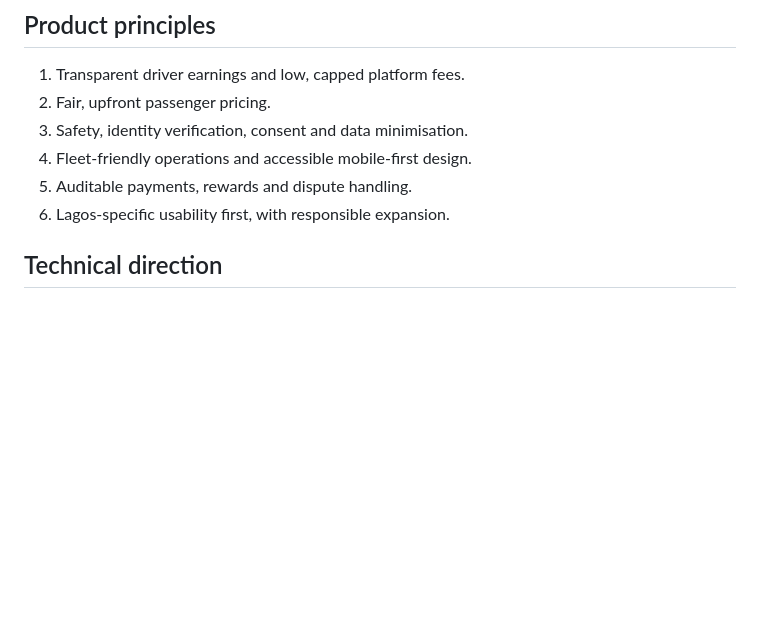
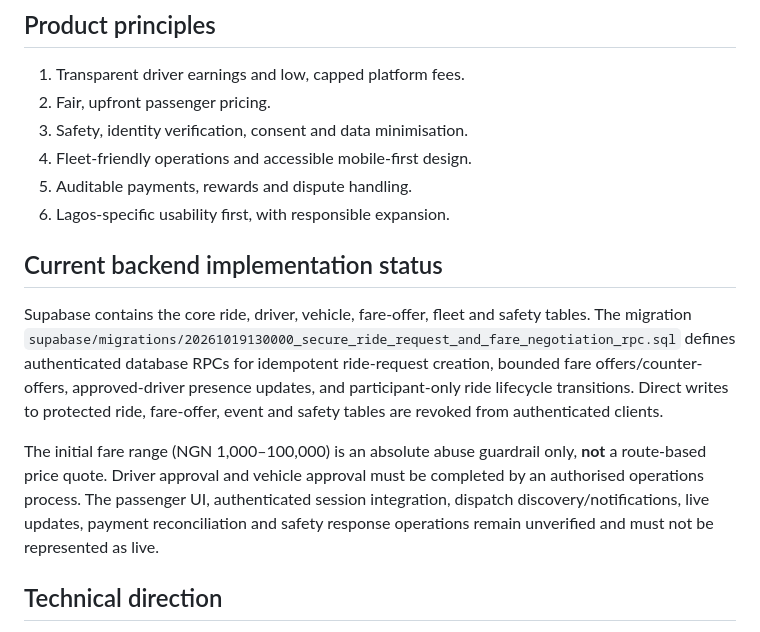
Before and after one commit to EmeraldArcher1/LagosGo, a Markdown page: README.md, the part around the change. GitHub-like rendering; blank space fills up the shorter version.

Commit message:
Document secure ride RPC backend and remaining launch blockers

```diff
--- a/README.md
+++ b/README.md
@@ -45,6 +45,12 @@ See [BACKLOG.md](./BACKLOG.md) for priorities, acceptance criteria and status. T
 4. Fleet-friendly operations and accessible mobile-first design.
 5. Auditable payments, rewards and dispute handling.
 6. Lagos-specific usability first, with responsible expansion.
+
+## Current backend implementation status
+
+Supabase contains the core ride, driver, vehicle, fare-offer, fleet and safety tables. The migration `supabase/migrations/20261019130000_secure_ride_request_and_fare_negotiation_rpc.sql` defines authenticated database RPCs for idempotent ride-request creation, bounded fare offers/counter-offers, approved-driver presence updates, and participant-only ride lifecycle transitions. Direct writes to protected ride, fare-offer, event and safety tables are revoked from authenticated clients.
+
+The initial fare range (NGN 1,000–100,000) is an absolute abuse guardrail only, **not** a route-based price quote. Driver approval and vehicle approval must be completed by an authorised operations process. The passenger UI, authenticated session integration, dispatch discovery/notifications, live updates, payment reconciliation and safety response operations remain unverified and must not be represented as live.
 
 ## Technical direction
 
```
